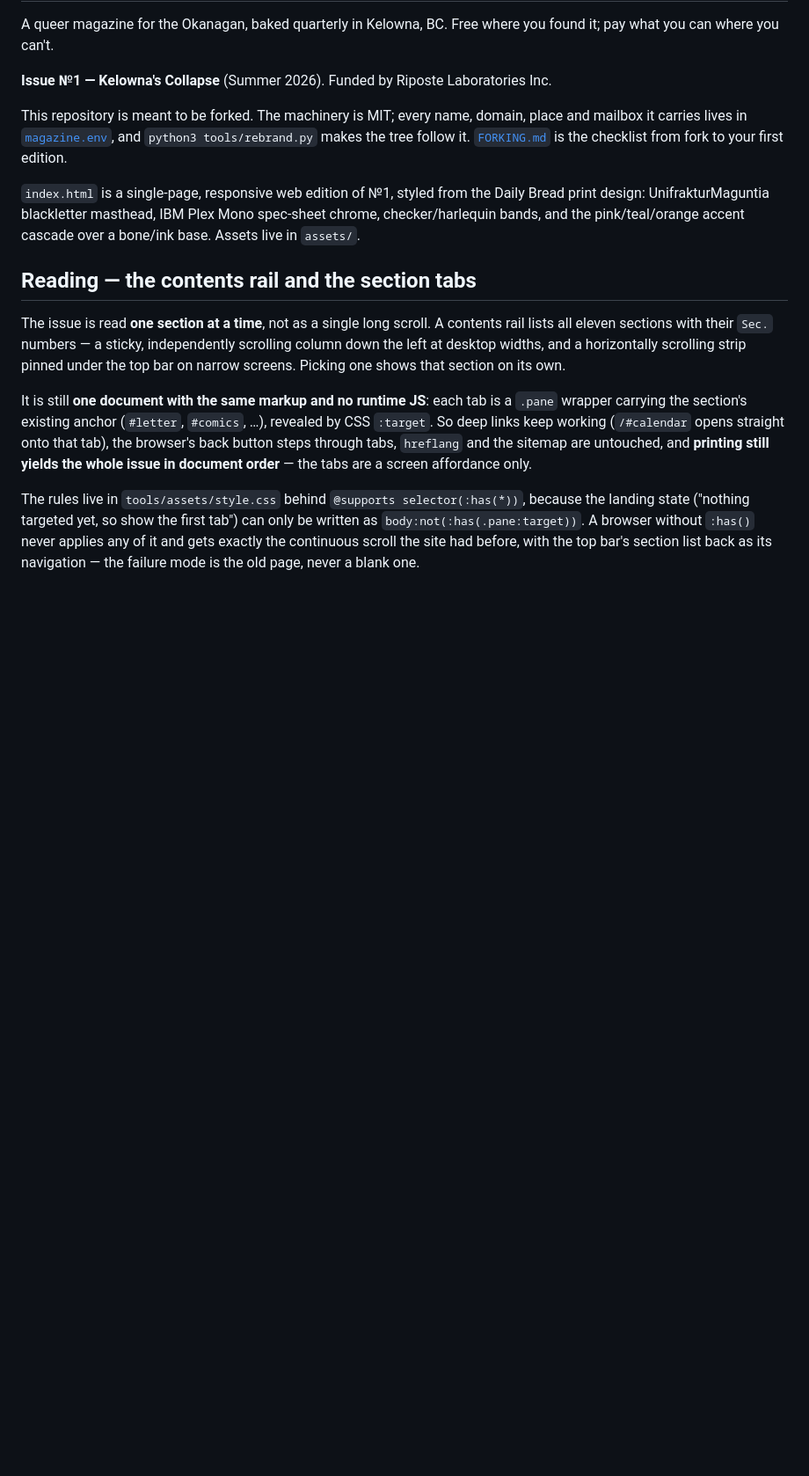
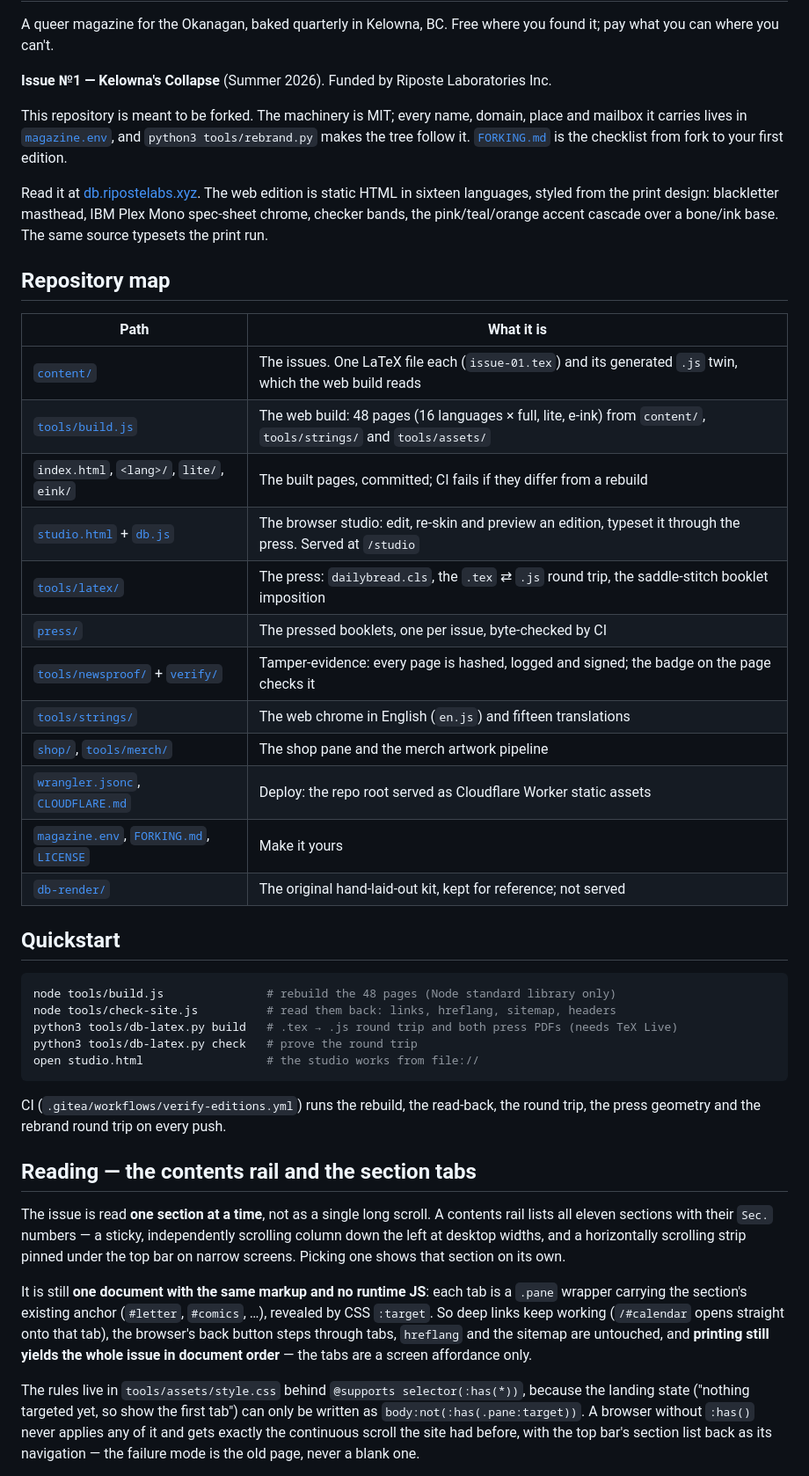
Before and after one commit to armeehn/daily-bread, a Markdown page: README.md, the part around one of its changes. Shown at 88% size. GitHub-like rendering; blank space fills up the shorter version.

````diff
--- a/README.md
+++ b/README.md
@@ -10,10 +10,40 @@ domain, place and mailbox it carries lives in [`magazine.env`](magazine.env),
 and `python3 tools/rebrand.py` makes the tree follow it. [`FORKING.md`](FORKING.md)
 is the checklist from fork to your first edition.
 
-`index.html` is a single-page, responsive web edition of №1, styled from the
-Daily Bread print design: UnifrakturMaguntia blackletter masthead, IBM Plex Mono
-spec-sheet chrome, checker/harlequin bands, and the pink/teal/orange accent
-cascade over a bone/ink base. Assets live in `assets/`.
+Read it at [db.ripostelabs.xyz](https://db.ripostelabs.xyz). The web edition is
+static HTML in sixteen languages, styled from the print design: blackletter
+masthead, IBM Plex Mono spec-sheet chrome, checker bands, the pink/teal/orange
+accent cascade over a bone/ink base. The same source typesets the print run.
+
+## Repository map
+
+| Path | What it is |
+|---|---|
+| [`content/`](content/) | The issues. One LaTeX file each (`issue-01.tex`) and its generated `.js` twin, which the web build reads |
+| [`tools/build.js`](tools/build.js) | The web build: 48 pages (16 languages × full, lite, e-ink) from `content/`, `tools/strings/` and `tools/assets/` |
+| `index.html`, `<lang>/`, `lite/`, `eink/` | The built pages, committed; CI fails if they differ from a rebuild |
+| [`studio.html`](studio.html) + [`db.js`](db.js) | The browser studio: edit, re-skin and preview an edition, typeset it through the press. Served at `/studio` |
+| [`tools/latex/`](tools/latex/) | The press: `dailybread.cls`, the `.tex` ⇄ `.js` round trip, the saddle-stitch booklet imposition |
+| [`press/`](press/) | The pressed booklets, one per issue, byte-checked by CI |
+| [`tools/newsproof/`](tools/newsproof/) + [`verify/`](verify/) | Tamper-evidence: every page is hashed, logged and signed; the badge on the page checks it |
+| [`tools/strings/`](tools/strings/) | The web chrome in English (`en.js`) and fifteen translations |
+| [`shop/`](shop/), [`tools/merch/`](tools/merch/) | The shop pane and the merch artwork pipeline |
+| [`wrangler.jsonc`](wrangler.jsonc), [`CLOUDFLARE.md`](CLOUDFLARE.md) | Deploy: the repo root served as Cloudflare Worker static assets |
+| [`magazine.env`](magazine.env), [`FORKING.md`](FORKING.md), [`LICENSE`](LICENSE) | Make it yours |
+| [`db-render/`](db-render/) | The original hand-laid-out kit, kept for reference; not served |
+
+## Quickstart
+
+```sh
+node tools/build.js               # rebuild the 48 pages (Node standard library only)
+node tools/check-site.js          # read them back: links, hreflang, sitemap, headers
+python3 tools/db-latex.py build   # .tex → .js round trip and both press PDFs (needs TeX Live)
+python3 tools/db-latex.py check   # prove the round trip
+open studio.html                  # the studio works from file://
+```
+
+CI (`.gitea/workflows/verify-editions.yml`) runs the rebuild, the read-back,
+the round trip, the press geometry and the rebrand round trip on every push.
 
 ## Reading — the contents rail and the section tabs
 
````
Also changed, not shown: other parts of README.md (+16 -41 lines).
